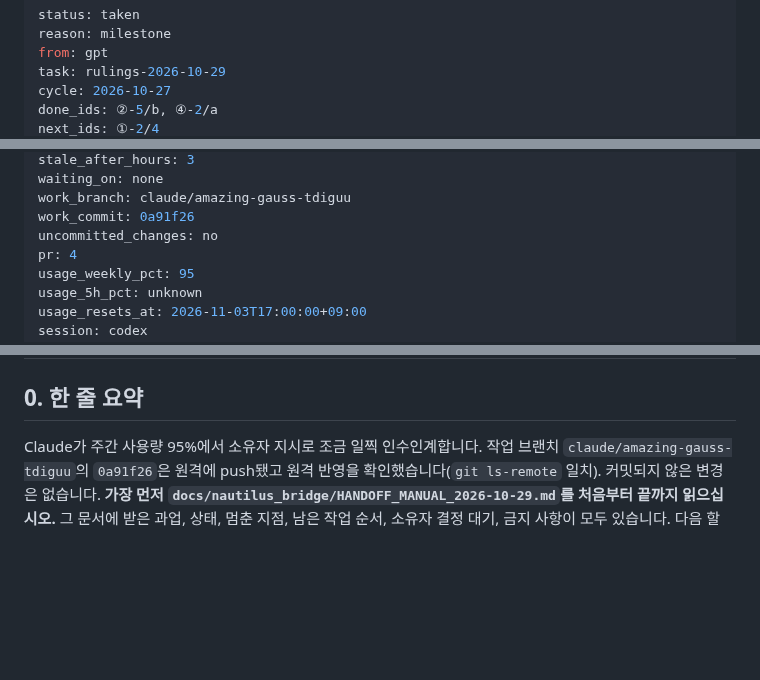
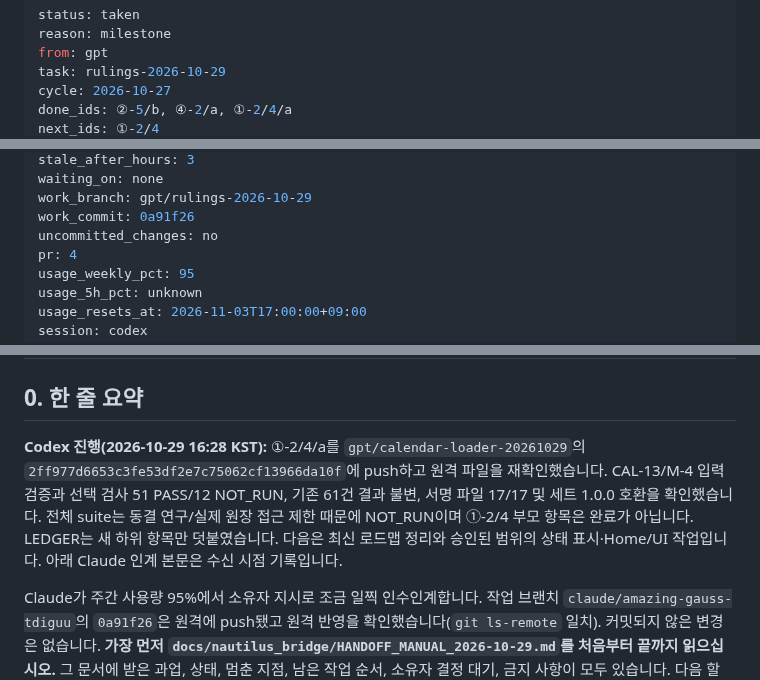
Before and after one commit to xkg4real/quantgen, a Markdown page: CURRENT.md, 3 parts joined by grey strips. GitHub-like rendering; blank space fills up the shorter version.

Commit message:
handoff: taken rulings-2026-10-29 PT-07 milestone

```diff
--- a/CURRENT.md
+++ b/CURRENT.md
@@ -4,5 +4,5 @@ reason: milestone
 from: gpt
 task: rulings-2026-10-29
 cycle: 2026-10-27
-done_ids: ②-5/b, ④-2/a
+done_ids: ②-5/b, ④-2/a, ①-2/4/a
 next_ids: ①-2/4
@@ -10,6 +10,6 @@ updated_at: 2026-10-29T16:12:27+09:00
 stale_after_hours: 3
 waiting_on: none
-work_branch: claude/amazing-gauss-tdiguu
+work_branch: gpt/rulings-2026-10-29
 work_commit: 0a91f26
 uncommitted_changes: no
 pr: 4
@@ -24,6 +24,9 @@ handoff_id: 2026-10-27/rulings-2026-10-29/1cebe23741ffed482a3205e0b3bd4a3c208b0e
 # 인수인계: 소유자 결정(2026-10-29) 반영과 다음 작업(PentPort 감사 반영, 홈/UI 개편 준비)
 
 ## 0. 한 줄 요약
+
+**Codex 진행(2026-10-29 16:28 KST):** ①-2/4/a를 `gpt/calendar-loader-20261029`의 `2ff977d6653c3fe53df2e7c75062cf13966da10f`에 push하고 원격 파일을 재확인했습니다. CAL-13/M-4 입력 검증과 선택 검사 51 PASS/12 NOT_RUN, 기존 61건 결과 불변, 서명 파일 17/17 및 세트 1.0.0 호환을 확인했습니다. 전체 suite는 동결 연구/실제 원장 접근 제한 때문에 NOT_RUN이며 ①-2/4 부모 항목은 완료가 아닙니다. LEDGER는 새 하위 항목만 덧붙였습니다. 다음은 최신 로드맵 정리와 승인된 범위의 상태 표시·Home/UI 작업입니다. 아래 Claude 인계 본문은 수신 시점 기록입니다.
+
 
 Claude가 주간 사용량 95%에서 소유자 지시로 조금 일찍 인수인계합니다. 작업 브랜치 `claude/amazing-gauss-tdiguu`의 `0a91f26`은
 원격에 push됐고 원격 반영을 확인했습니다(`git ls-remote` 일치). 커밋되지 않은 변경은 없습니다.
```
Also changed, not shown: other parts of CURRENT.md (+1 -1 lines).
